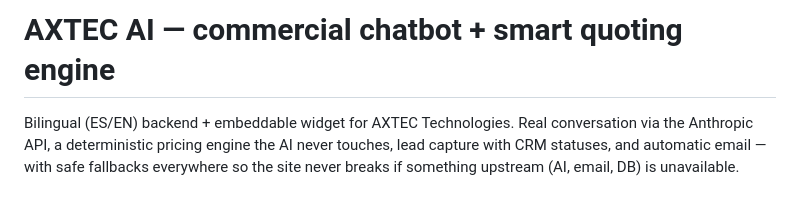
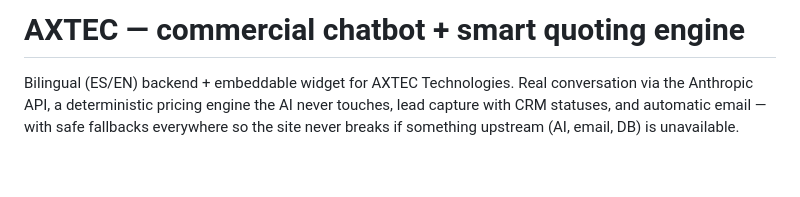
Before and after one commit to AxelRam03/-AXTEC, a Markdown page: README.md, the part around the change. GitHub-like rendering; blank space fills up the shorter version.

Commit message:
Remove 'AI' from project title in README

```diff
--- a/README.md
+++ b/README.md
@@ -1,4 +1,4 @@
-# AXTEC AI — commercial chatbot + smart quoting engine
+# AXTEC  — commercial chatbot + smart quoting engine
 
 Bilingual (ES/EN) backend + embeddable widget for AXTEC Technologies. Real
 conversation via the Anthropic API, a deterministic pricing engine the AI
```
